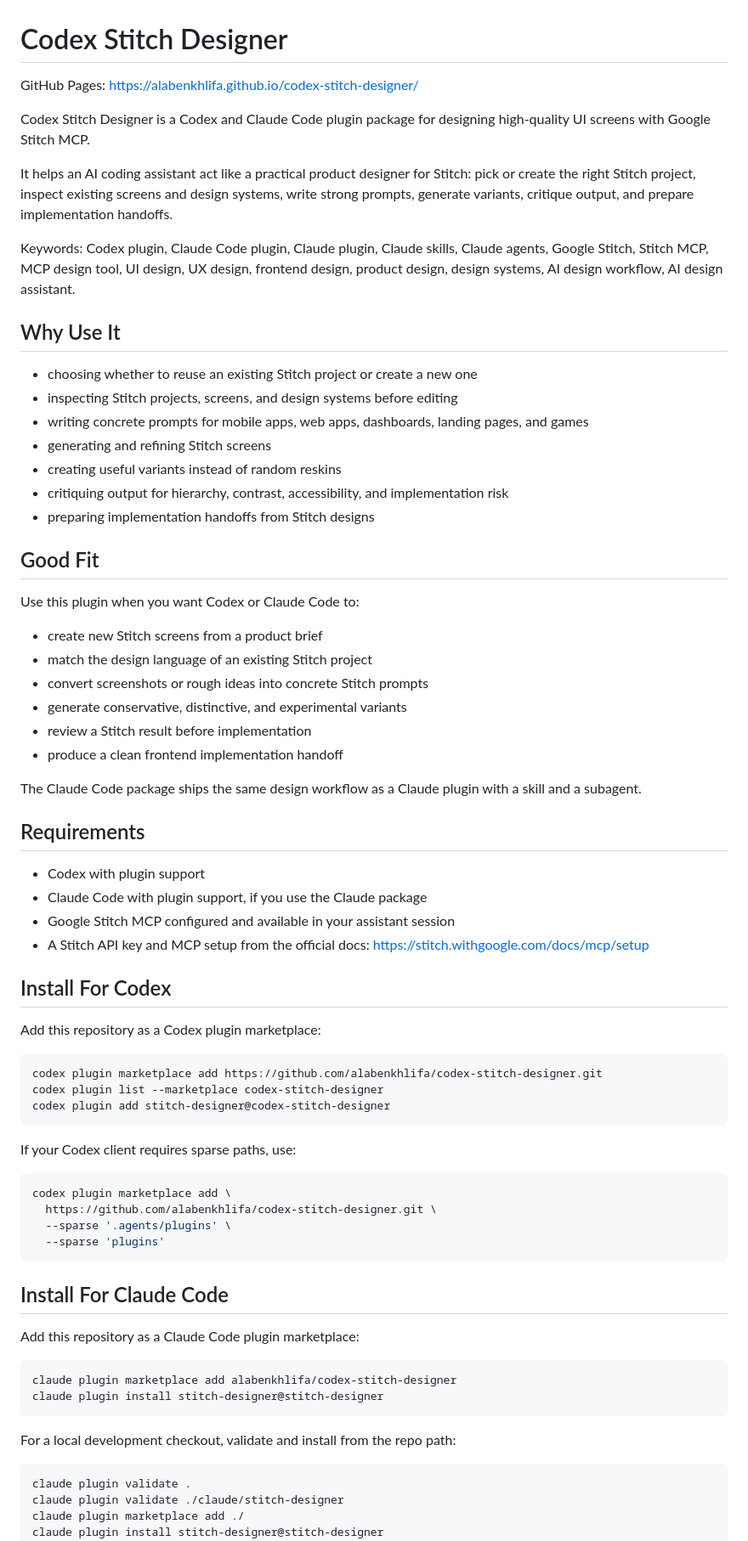
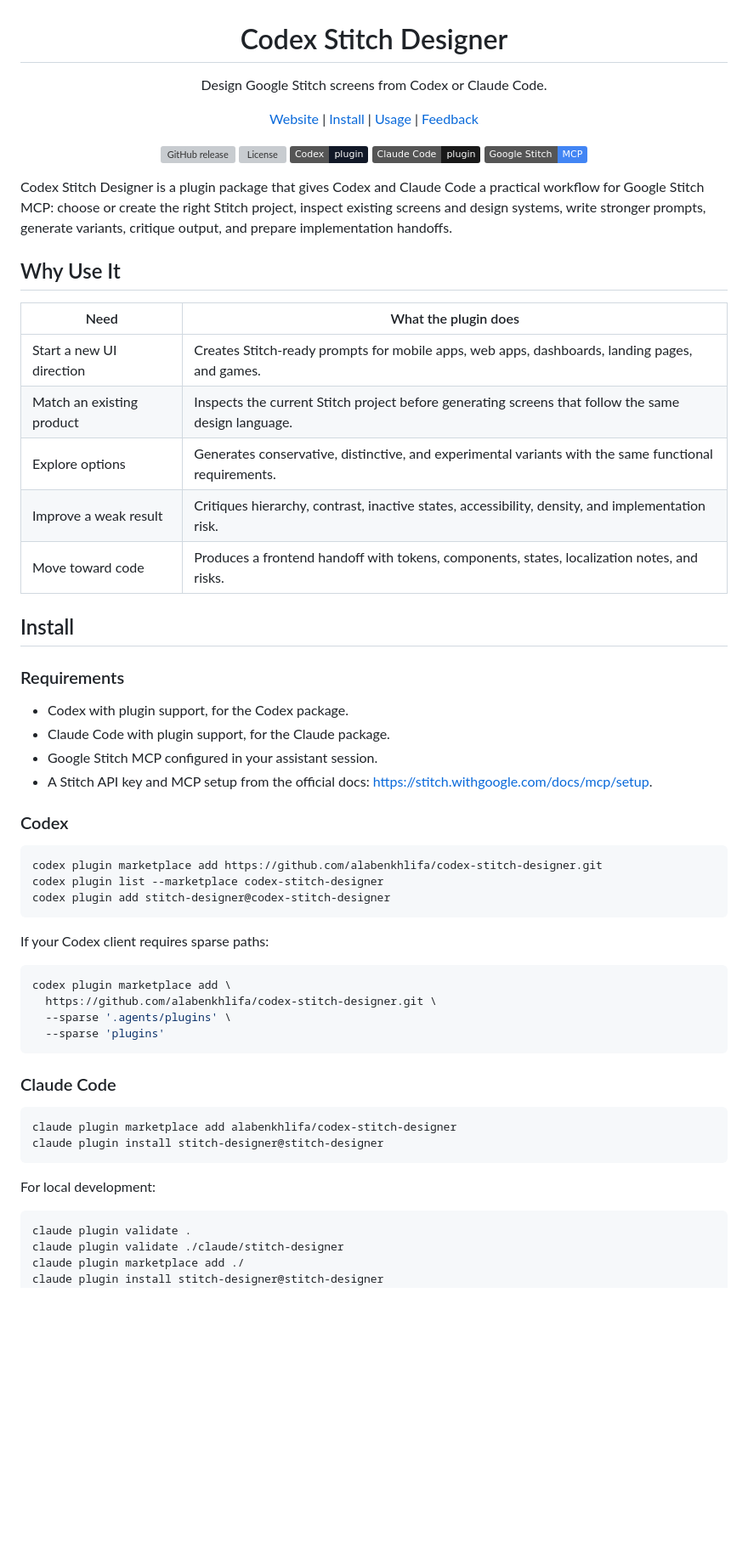
Before and after one commit to alabenkhlifa/codex-stitch-designer, a Markdown page: README.md, the part around one of its changes. Shown at 85% size. Rendered like a GitHub page; badges without logos; blank space fills up the shorter version; grey boxes are pictures that could not be loaded.

````diff
--- a/README.md
+++ b/README.md
@@ -1,47 +3,42 @@
 # Codex Stitch Designer
 
-GitHub Pages: <https://alabenkhlifa.github.io/codex-stitch-designer/>
+Design Google Stitch screens from Codex or Claude Code.
 
-Codex Stitch Designer is a Codex and Claude Code plugin package for designing high-quality UI screens with Google Stitch MCP.
+[Website](https://alabenkhlifa.github.io/codex-stitch-designer/) |
+[Install](#install) |
+[Usage](#usage) |
+[Feedback](#feedback)
 
-It helps an AI coding assistant act like a practical product designer for Stitch: pick or create the right Stitch project, inspect existing screens and design systems, write strong prompts, generate variants, critique output, and prepare implementation handoffs.
+![GitHub release](https://img.shields.io/github/v/release/alabenkhlifa/codex-stitch-designer?label=release)
+![License](https://img.shields.io/github/license/alabenkhlifa/codex-stitch-designer)
+![Codex](https://img.shields.io/badge/Codex-plugin-111827)
+![Claude Code](https://img.shields.io/badge/Claude_Code-plugin-191919)
+![Google Stitch](https://img.shields.io/badge/Google_Stitch-MCP-4285F4)
 
-Keywords: Codex plugin, Claude Code plugin, Claude plugin, Claude skills, Claude agents, Google Stitch, Stitch MCP, MCP design tool, UI design, UX design, frontend design, product design, design systems, AI design workflow, AI design assistant.
+</div>
+
+Codex Stitch Designer is a plugin package that gives Codex and Claude Code a practical workflow for Google Stitch MCP: choose or create the right Stitch project, inspect existing screens and design systems, write stronger prompts, generate variants, critique output, and prepare implementation handoffs.
 
 ## Why Use It
 
-- choosing whether to reuse an existing Stitch project or create a new one
-- inspecting Stitch projects, screens, and design systems before editing
-- writing concrete prompts for mobile apps, web apps, dashboards, landing pages, and games
-- generating and refining Stitch screens
-- creating useful variants instead of random reskins
-- critiquing output for hierarchy, contrast, accessibility, and implementation risk
-- preparing implementation handoffs from Stitch designs
+| Need | What the plugin does |
+| --- | --- |
+| Start a new UI direction | Creates Stitch-ready prompts for mobile apps, web apps, dashboards, landing pages, and games. |
+| Match an existing product | Inspects the current Stitch project before generating screens that follow the same design language. |
+| Explore options | Generates conservative, distinctive, and experimental variants with the same functional requirements. |
+| Improve a weak result | Critiques hierarchy, contrast, inactive states, accessibility, density, and implementation risk. |
+| Move toward code | Produces a frontend handoff with tokens, components, states, localization notes, and risks. |
 
-## Good Fit
+## Install
 
-Use this plugin when you want Codex or Claude Code to:
+### Requirements
 
-- create new Stitch screens from a product brief
-- match the design language of an existing Stitch project
-- convert screenshots or rough ideas into concrete Stitch prompts
-- generate conservative, distinctive, and experimental variants
-- review a Stitch result before implementation
-- produce a clean frontend implementation handoff
+- Codex with plugin support, for the Codex package.
+- Claude Code with plugin support, for the Claude package.
+- Google Stitch MCP configured in your assistant session.
+- A Stitch API key and MCP setup from the official docs: <https://stitch.withgoogle.com/docs/mcp/setup>.
 
-The Claude Code package ships the same design workflow as a Claude plugin with a skill and a subagent.
-
-## Requirements
-
-- Codex with plugin support
-- Claude Code with plugin support, if you use the Claude package
-- Google Stitch MCP configured and available in your assistant session
-- A Stitch API key and MCP setup from the official docs:
-  <https://stitch.withgoogle.com/docs/mcp/setup>
-
-## Install For Codex
-
-Add this repository as a Codex plugin marketplace:
+### Codex
 
 ```bash
 codex plugin marketplace add https://github.com/alabenkhlifa/codex-stitch-designer.git
@@ -49,7 +46,7 @@ codex plugin list --marketplace codex-stitch-designer
 codex plugin add stitch-designer@codex-stitch-designer
 ```
 
-If your Codex client requires sparse paths, use:
+If your Codex client requires sparse paths:
 
 ```bash
 codex plugin marketplace add \
@@ -58,16 +55,14 @@ codex plugin marketplace add \
   --sparse 'plugins'
 ```
 
-## Install For Claude Code
-
-Add this repository as a Claude Code plugin marketplace:
+### Claude Code
 
 ```bash
 claude plugin marketplace add alabenkhlifa/codex-stitch-designer
 claude plugin install stitch-designer@stitch-designer
 ```
 
-For a local development checkout, validate and install from the repo path:
+For local development:
 
 ```bash
 claude plugin validate .
````
Also changed, not shown: other parts of README.md (+53 -62 lines).
